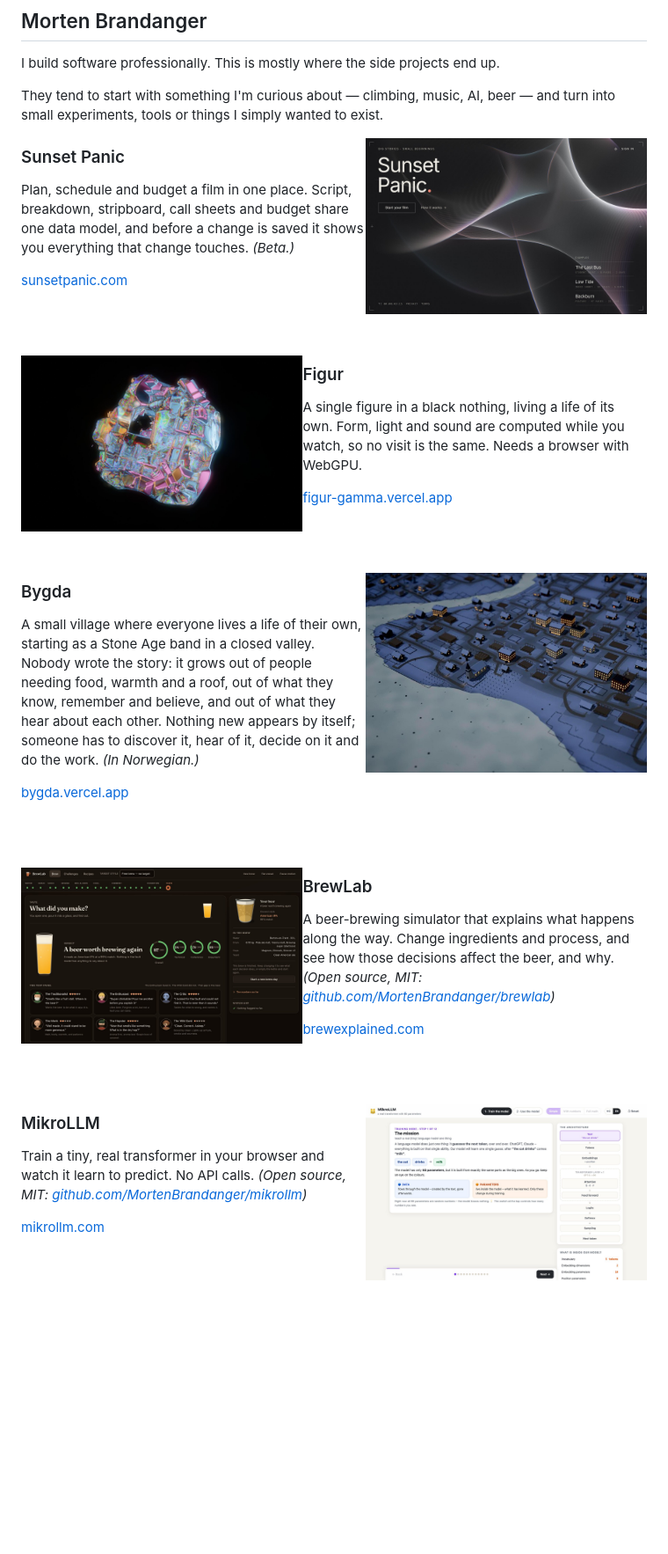
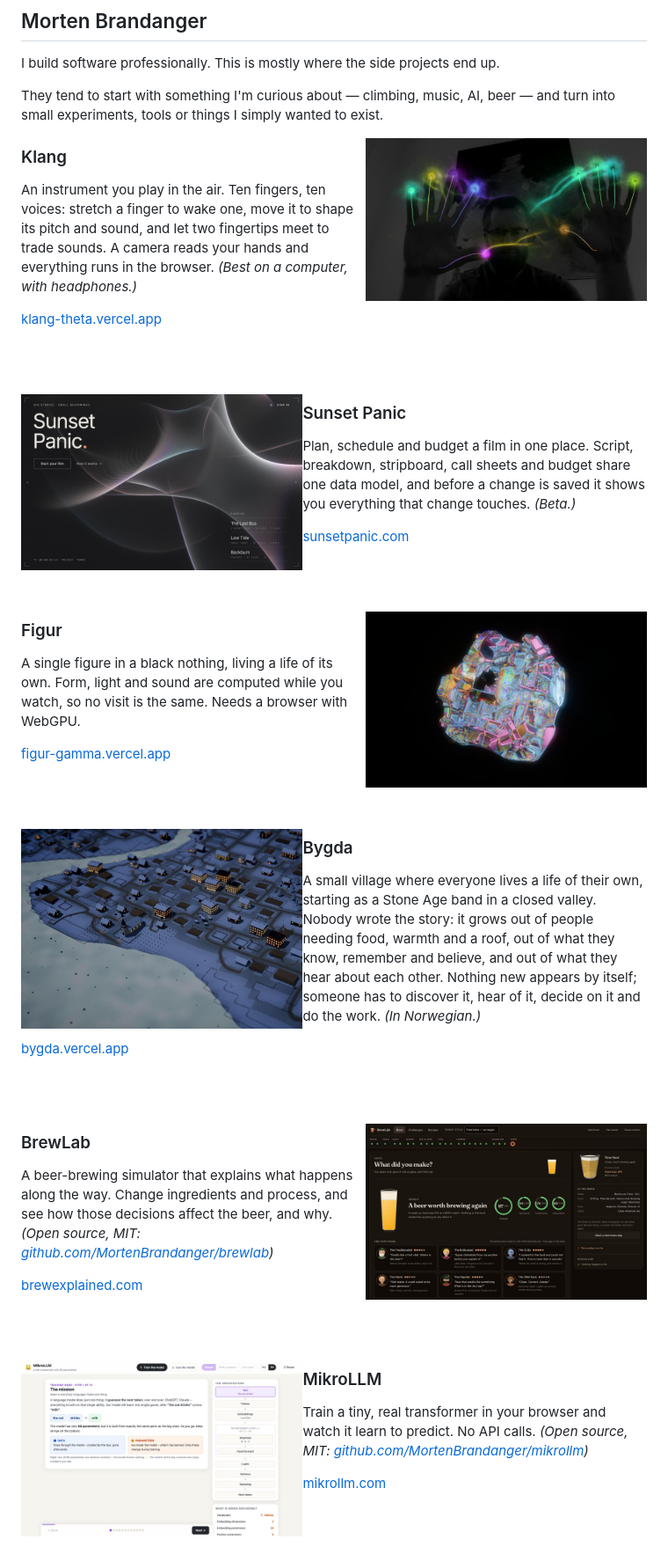
Before and after one commit to MortenBrandanger/MortenBrandanger, a Markdown page: README.md, the part around one of its changes. Shown at 88% size. GitHub-like rendering; pictures changed too: img/klang.jpg (added); blank space fills up the shorter version.

Commit message:
Klang øverst
Co-Authored-By: Claude Fable 5.2 <noreply@anthropic.com>

```diff
--- a/README.md
+++ b/README.md
@@ -5,7 +5,20 @@ I build software professionally. This is mostly where the side projects end up.
 They tend to start with something I'm curious about — climbing, music, AI, beer —
 and turn into small experiments, tools or things I simply wanted to exist.
 
-<a href="https://sunsetpanic.com"><img align="right" width="45%" src="img/sunsetpanic.jpg" alt="Sunset Panic front page"></a>
+<a href="https://klang-theta.vercel.app"><img align="right" width="45%" src="img/klang.jpg" alt="Klang: two open hands in front of a camera, each fingertip glowing in its own colour"></a>
+
+### Klang
+
+An instrument you play in the air. Ten fingers, ten voices: stretch a finger to wake
+one, move it to shape its pitch and sound, and let two fingertips meet to trade sounds.
+A camera reads your hands and everything runs in the browser. *(Best on a computer,
+with headphones.)*
+
+[klang-theta.vercel.app](https://klang-theta.vercel.app)
+
+<br clear="both"><br>
+
+<a href="https://sunsetpanic.com"><img align="left" width="45%" src="img/sunsetpanic.jpg" alt="Sunset Panic front page"></a>
 
 ### Sunset Panic
 
@@ -17,7 +30,7 @@ before a change is saved it shows you everything that change touches. *(Beta.)*
 
 <br clear="both"><br>
 
-<a href="https://figur-gamma.vercel.app"><img align="left" width="45%" src="img/figur.jpg" alt="Figur: an iridescent figure in a black void"></a>
+<a href="https://figur-gamma.vercel.app"><img align="right" width="45%" src="img/figur.jpg" alt="Figur: an iridescent figure in a black void"></a>
 
 ### Figur
 
@@ -29,7 +42,7 @@ so no visit is the same. Needs a browser with WebGPU.
 
 <br clear="both"><br>
 
-<a href="https://bygda.vercel.app"><img align="right" width="45%" src="img/bygda.jpg" alt="Bygda: the village of Svartset on a winter night, windows lit"></a>
+<a href="https://bygda.vercel.app"><img align="left" width="45%" src="img/bygda.jpg" alt="Bygda: the village of Svartset on a winter night, windows lit"></a>
 
 ### Bygda
 
@@ -43,7 +56,7 @@ on it and do the work. *(In Norwegian.)*
 
 <br clear="both"><br>
 
-<a href="https://brewexplained.com"><img align="left" width="45%" src="img/brewlab.jpg" alt="BrewLab: the verdict on a finished West Coast IPA"></a>
+<a href="https://brewexplained.com"><img align="right" width="45%" src="img/brewlab.jpg" alt="BrewLab: the verdict on a finished West Coast IPA"></a>
 
 ### BrewLab
 
@@ -56,7 +69,7 @@ those decisions affect the beer, and why. *(Open source, MIT:
 
 <br clear="both"><br>
 
-<a href="https://mikrollm.com"><img align="right" width="45%" src="img/mikrollm.jpg" alt="MikroLLM: step one of training the 60-parameter transformer"></a>
+<a href="https://mikrollm.com"><img align="left" width="45%" src="img/mikrollm.jpg" alt="MikroLLM: step one of training the 60-parameter transformer"></a>
 
 ### MikroLLM
 
```
Also changed, not shown: other parts of README.md (+10 -10 lines).
